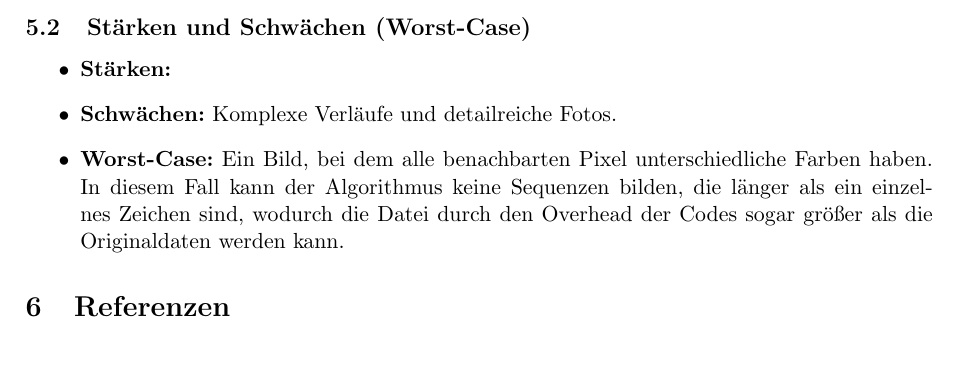
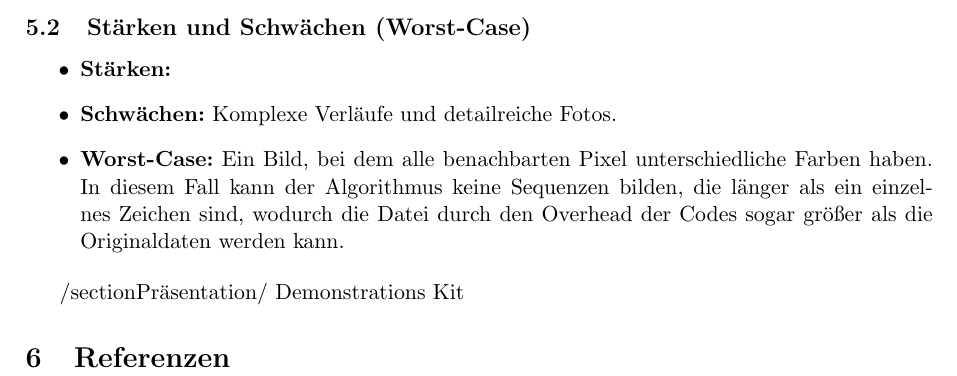
Before and after one commit to MakuIan/dk-seminar-gif, a LaTeX document (dokumentation.tex): part of page 5 of 5, cut so that both start at the same text. Compiled offline with pdfLaTeX.

Commit message:
documentation tex erster stand

```diff
--- a/dokumentation.tex
+++ b/dokumentation.tex
@@ -113,6 +113,8 @@ In der begleitenden Präsentation wurde dies anhand eines Vergleichsquiz verdeut
 	\item \textbf{Worst-Case:} Ein Bild, bei dem alle benachbarten Pixel unterschiedliche Farben haben. In diesem Fall kann der Algorithmus keine Sequenzen bilden, die länger als ein einzelnes Zeichen sind, wodurch die Datei durch den Overhead der Codes sogar größer als die Originaldaten werden kann.
 \end{itemize}
 
+/section{Präsentation/ Demonstrations Kit}
+
 	\section{Referenzen}
 
 \end{document}
```
